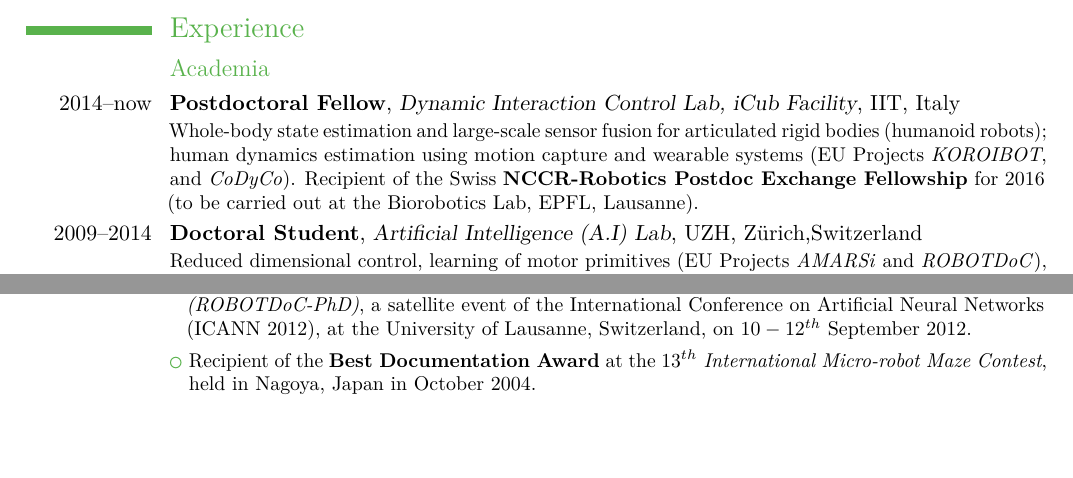
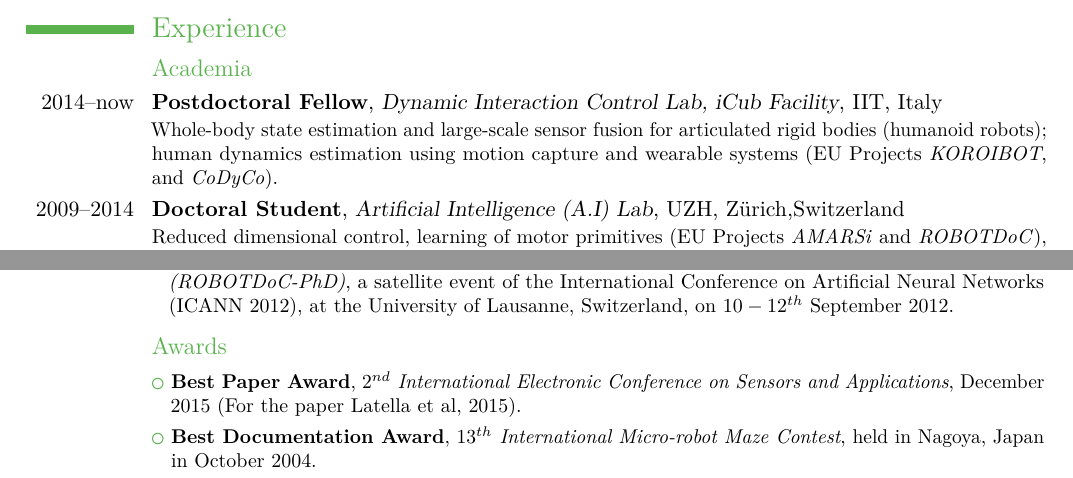
Before and after one commit to naveenoid/cv-naveen, a LaTeX CV (CV_Naveen_Kuppuswamy.tex): two parts of pages 1 and 2 of 5, joined at a grey line, cut so that both start at the same text, the shorter picture padded with empty space. Compiled offline with pdfLaTeX.

Commit message:
minor changes in master

```diff
--- a/CV_Naveen_Kuppuswamy.tex
+++ b/CV_Naveen_Kuppuswamy.tex
@@ -22,6 +24,7 @@
 \AtBeginDocument{\hypersetup{pdfborder = 0 0 1,linkcolor=blue}}
 % adjust the page margins
 \usepackage[scale=0.855]{geometry}
+\setlength{\hintscolumnwidth}{1.9cm}
 %\usepackage{multibib}
 \recomputelengths    % required when changes are made to page layout lengths
 %\newcites{conf}{Conference}
@@ -101,7 +104,7 @@
 % \cventry{2014--now}{EU Projects KOROIBOT(IP), CoDyCo(IP)}{RBCS}{IIT}{Italy}{\small Working on state estimation and lasrge-scale sensor fusion for dynamic walking on humanoids.}
 % \cventry{2009--2013}{EU Projects OCTOPUS(IP), ROBOTDoC(ITN), AMARSi(IP)}{AI Lab}{UZH}{Switzerland}{\small Worked on reduced dimensional control, learning of motor primitives (AMARSi and ROBOTDoC), continuum robot control and low-level control hardware development (OCTOPUS). The research for project ROBOTDoC was partially carried out at the Centre for Robotics and Neural Systems, Plymouth University, UK.}
 % \cventry{2005--2007}{Information Technology Research Center (ITRC) Funded Projects}{Robot Intelligence Technology Lab}{KAIST}{Daejeon, South Korea}{\small Worked on the development and control of an omnidirectional football robot; on movement planning and control of bipedal robots; and on ubiquitous robots and cognitive control architectures with episodic memory.}
-\cventry{2014--now}{Postdoctoral Fellow}{Dynamic Interaction Control Lab, iCub Facility}{IIT}{Italy}{\small Whole-body state estimation and large-scale sensor fusion for articulated rigid bodies (humanoid robots); human dynamics estimation using motion capture and wearable systems (EU Projects \emph{KOROIBOT}, and \emph{CoDyCo}). Recipient of the Swiss \textbf{NCCR-Robotics Postdoc Exchange Fellowship} for 2016 (to be carried out at the Biorobotics Lab, EPFL, Lausanne). }
+\cventry{2014--now}{Postdoctoral Fellow}{Dynamic Interaction Control Lab, iCub Facility}{IIT}{Italy}{\small Whole-body state estimation and large-scale sensor fusion for articulated rigid bodies (humanoid robots); human dynamics estimation using motion capture and wearable systems (EU Projects \emph{KOROIBOT}, and \emph{CoDyCo}).}% Recipient of the Swiss \textbf{NCCR-Robotics Postdoc Exchange Fellowship} for 2016 (to be carried out at the Biorobotics Lab, EPFL, Lausanne). }
 \cventry{2009--2014}{Doctoral Student}{Artificial Intelligence (A.I) Lab}{UZH}{Z\"{u}rich,Switzerland}{\small Reduced dimensional control, learning of motor primitives (EU Projects \emph{AMARSi} and \emph{ROBOTDoC}), continuum robot control and embedded control hardware development (EU Project \emph{OCTOPUS}).}
 \cventry{2012}{Visiting Researcher}{Center for Robotics and Neural Systems (CRNS)}{Plymouth University}{Plymouth, UK}{\small Muscle synergies, motor control and reduced dimensionality (ROBOTDoC).}
 \cventry{2005--2007}{Research Assistant}{Robot Intelligence Technology (RIT) Lab}{KAIST}{Daejeon, South Korea}{\small Development and control of an omnidirectional football robot; movement planning and control of bipedal robots; ubiquitous robots and cognitive control architectures with episodic memory.}
@@ -156,10 +159,14 @@
 \cvlistitem{\small \textbf{Chairman} at the \emph{Science Cafè} at the \emph{Robots on Tour} event, Cafè Sphères, Z\"{u}rich, on $8^{th}$ March, 2013. }
 \cvlistitem{\small \textbf{Coordinator} of the brown bag lecture series conducted at the AI Lab and at ETH Zurich from 2009 until 2014.}
 \cvlistitem{\small \textbf{Publicity Chair} at the \emph{Postgraduate Conference on Robotics and Development of Cognition (ROBOTDoC-PhD)}, a satellite event of the International Conference on Artificial Neural Networks (ICANN 2012), at the University of Lausanne, Switzerland, on $10-12^{th}$ September 2012.}
-\cvlistitem{\small Recipient of the \textbf{Best Documentation Award} at the \emph{$13^{th}$ International Micro-robot Maze Contest}, held in Nagoya, Japan in October 2004.}
 \vfill
-\subsection{Open Source Contributions}
-\cvlistitem{\small Contributed to several open source projects such as yarp, iCub, iDynTree, wholeBodyInterface etc. (complete list of recent contributions available at \href{https://github.com/naveenoid}{github}).}
+\subsection{Awards}
+\cvlistitem{\small \textbf{Best Paper Award}, \emph{$2^{nd}$ International Electronic Conference on Sensors and Applications}, December 2015 (For the paper Latella et al, 2015).}
+
+\cvlistitem{\small \textbf{Best Documentation Award}, \emph{$13^{th}$ International Micro-robot Maze Contest}, held in Nagoya, Japan in October 2004.}
+% \vfill
+% \subsection{Open Source Contributions}
+% \cvlistitem{\small Contributed to several open source projects such as yarp, iCub, iDynTree, wholeBodyInterface etc. (complete list of recent contributions available at \href{https://github.com/naveenoid}{github}).}
 
 
 
```
Also changed, not shown: CV_Naveen_Kuppuswamy.tex (9 more changed lines).
